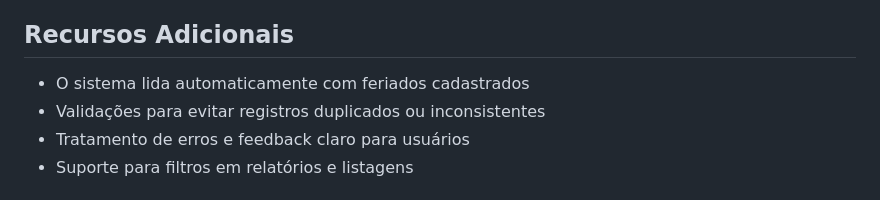
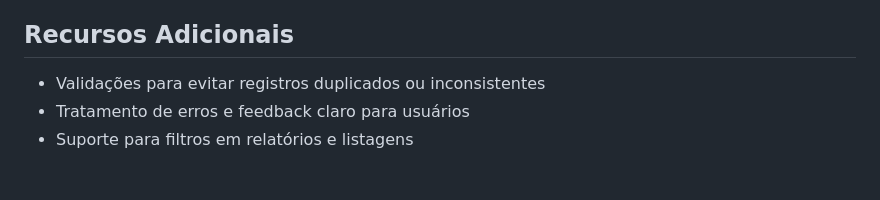
Before and after one commit to joaodorast/presen-a-estagiarios, a Markdown page: readme.md, the part around the change. Rendered like a GitHub page.

```diff
--- a/readme.md
+++ b/readme.md
@@ -156,7 +156,6 @@ A API do sistema está disponível nos seguintes endpoints:
 
 ## Recursos Adicionais
 
-- O sistema lida automaticamente com feriados cadastrados
 - Validações para evitar registros duplicados ou inconsistentes
 - Tratamento de erros e feedback claro para usuários
 - Suporte para filtros em relatórios e listagens
```
